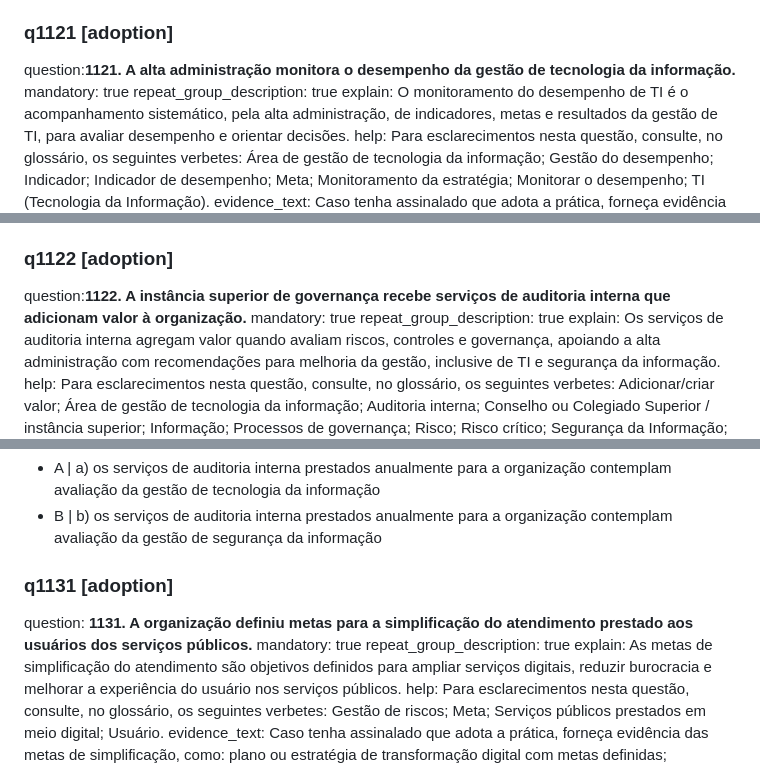
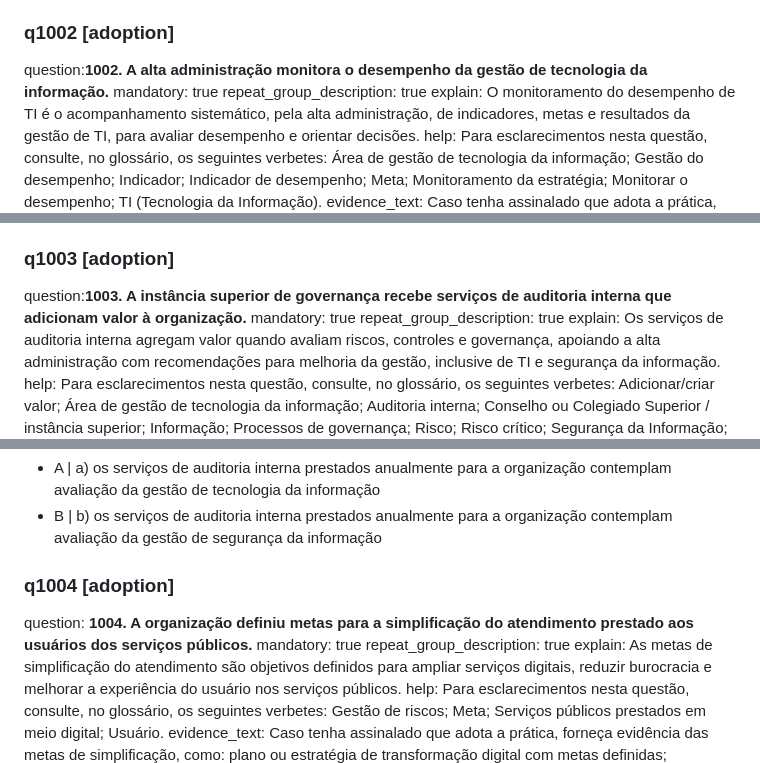
Before and after one commit to acba/md2survey, a Markdown page: igovti_2026.md, 3 parts joined by grey strips. Rendered like a GitHub page.

```diff
--- a/igovti_2026.md
+++ b/igovti_2026.md
@@ -47,8 +47,8 @@ detail_options:
 - H | h) a organização estabeleceu objetivos, indicadores e metas para a gestão de tecnologia da informação
 - I | i) a organização divulga os objetivos, indicadores e metas para a gestão de tecnologia da informação
 
-### q1121 [adoption]
-question:**1121. A alta administração monitora o desempenho da gestão de tecnologia da informação.**
+### q1002 [adoption]
+question:**1002. A alta administração monitora o desempenho da gestão de tecnologia da informação.**
 mandatory: true
 repeat_group_description: true
 explain: O monitoramento do desempenho de TI é o acompanhamento sistemático, pela alta administração, de indicadores, metas e resultados da gestão de TI, para avaliar desempenho e orientar decisões.
@@ -61,8 +61,8 @@ detail_options:
 - C | c) os indicadores de desempenho da gestão de tecnologia da informação estão implantados (há coleta e análise dos dados necessários à medição de desempenho)
 - D | d) relatórios de medição de desempenho da gestão de tecnologia da informação estão disponíveis à liderança
 
-### q1122 [adoption]
-question:**1122. A instância superior de governança recebe serviços de auditoria interna que adicionam valor à organização.**
+### q1003 [adoption]
+question:**1003. A instância superior de governança recebe serviços de auditoria interna que adicionam valor à organização.**
 mandatory: true
 repeat_group_description: true
 explain: Os serviços de auditoria interna agregam valor quando avaliam riscos, controles e governança, apoiando a alta administração com recomendações para melhoria da gestão, inclusive de TI e segurança da informação.
@@ -73,8 +73,8 @@ detail_options:
 - A | a) os serviços de auditoria interna prestados anualmente para a organização contemplam avaliação da gestão de tecnologia da informação
 - B | b) os serviços de auditoria interna prestados anualmente para a organização contemplam avaliação da gestão de segurança da informação
 
-### q1131 [adoption]
-question: **1131. A organização definiu metas para a simplificação do atendimento prestado aos usuários dos serviços públicos.**
+### q1004 [adoption]
+question: **1004. A organização definiu metas para a simplificação do atendimento prestado aos usuários dos serviços públicos.**
 mandatory: true
 repeat_group_description: true
 explain: As metas de simplificação do atendimento são objetivos definidos para ampliar serviços digitais, reduzir burocracia e melhorar a experiência do usuário nos serviços públicos.
```
Also changed, not shown: other parts of igovti_2026.md (+83 -79 lines).
